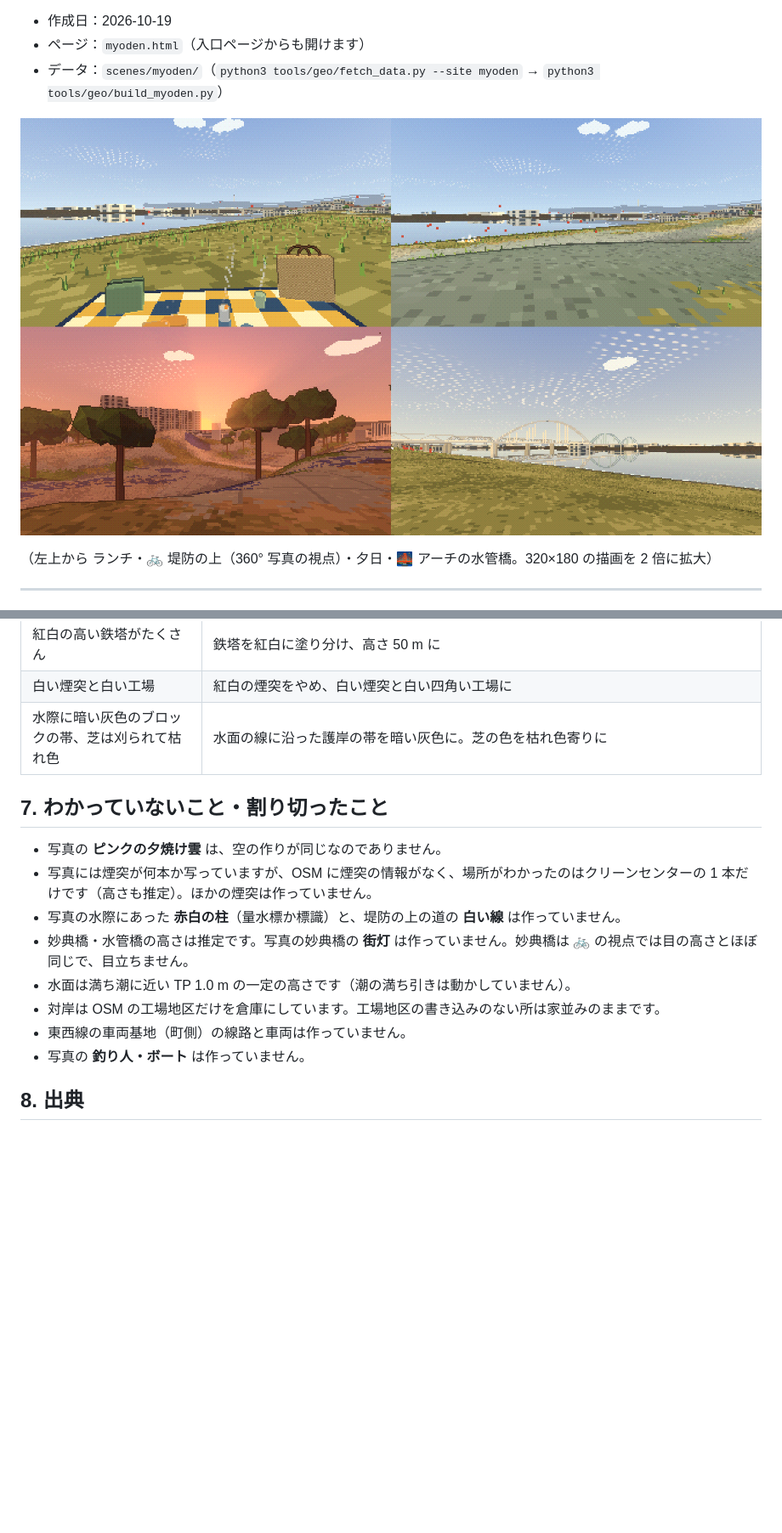
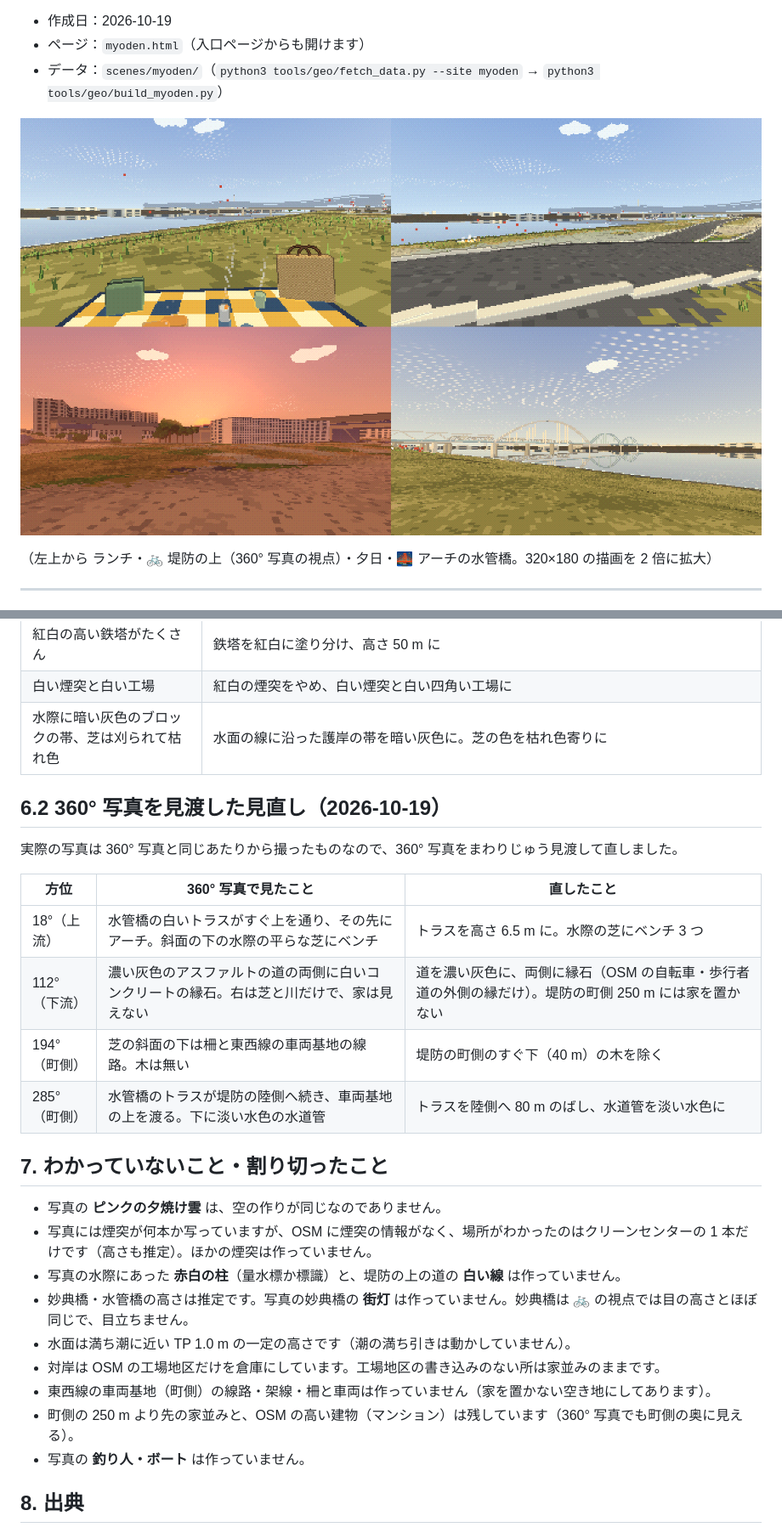
Before and after one commit to Jumpei-Ishihara/picnic-site, a Markdown page: docs/MYODEN_DESIGN.md, 2 parts joined by grey strips. Shown at 85% size. Drawn GitHub-style; pictures changed too: docs/myoden/views.png; blank space fills up the shorter version.

```diff
--- a/docs/MYODEN_DESIGN.md
+++ b/docs/MYODEN_DESIGN.md
@@ -86,6 +86,17 @@
 | 白い煙突と白い工場 | 紅白の煙突をやめ、白い煙突と白い四角い工場に |
 | 水際に暗い灰色のブロックの帯、芝は刈られて枯れ色 | 水面の線に沿った護岸の帯を暗い灰色に。芝の色を枯れ色寄りに |
 
+## 6.2 360° 写真を見渡した見直し（2026-10-19）
+
+実際の写真は 360° 写真と同じあたりから撮ったものなので、360° 写真をまわりじゅう見渡して直しました。
+
+| 方位 | 360° 写真で見たこと | 直したこと |
+|---|---|---|
+| 18°（上流） | 水管橋の白いトラスがすぐ上を通り、その先にアーチ。斜面の下の水際の平らな芝にベンチ | トラスを高さ 6.5 m に。水際の芝にベンチ 3 つ |
+| 112°（下流） | 濃い灰色のアスファルトの道の両側に白いコンクリートの縁石。右は芝と川だけで、家は見えない | 道を濃い灰色に、両側に縁石（OSM の自転車・歩行者道の外側の縁だけ）。堤防の町側 250 m には家を置かない |
+| 194°（町側） | 芝の斜面の下は柵と東西線の車両基地の線路。木は無い | 堤防の町側のすぐ下（40 m）の木を除く |
+| 285°（町側） | 水管橋のトラスが堤防の陸側へ続き、車両基地の上を渡る。下に淡い水色の水道管 | トラスを陸側へ 80 m のばし、水道管を淡い水色に |
+
 ## 7. わかっていないこと・割り切ったこと
 
 - 写真の **ピンクの夕焼け雲** は、空の作りが同じなのでありません。
@@ -94,7 +105,8 @@
 - 妙典橋・水管橋の高さは推定です。写真の妙典橋の **街灯** は作っていません。妙典橋は 🚲 の視点では目の高さとほぼ同じで、目立ちません。
 - 水面は満ち潮に近い TP 1.0 m の一定の高さです（潮の満ち引きは動かしていません）。
 - 対岸は OSM の工場地区だけを倉庫にしています。工場地区の書き込みのない所は家並みのままです。
-- 東西線の車両基地（町側）の線路と車両は作っていません。
+- 東西線の車両基地（町側）の線路・架線・柵と車両は作っていません（家を置かない空き地にしてあります）。
+- 町側の 250 m より先の家並みと、OSM の高い建物（マンション）は残しています（360° 写真でも町側の奥に見える）。
 - 写真の **釣り人・ボート** は作っていません。
 
 ## 8. 出典
```
Also changed, not shown: other parts of docs/MYODEN_DESIGN.md (+1 -1 lines), 4 other files.
